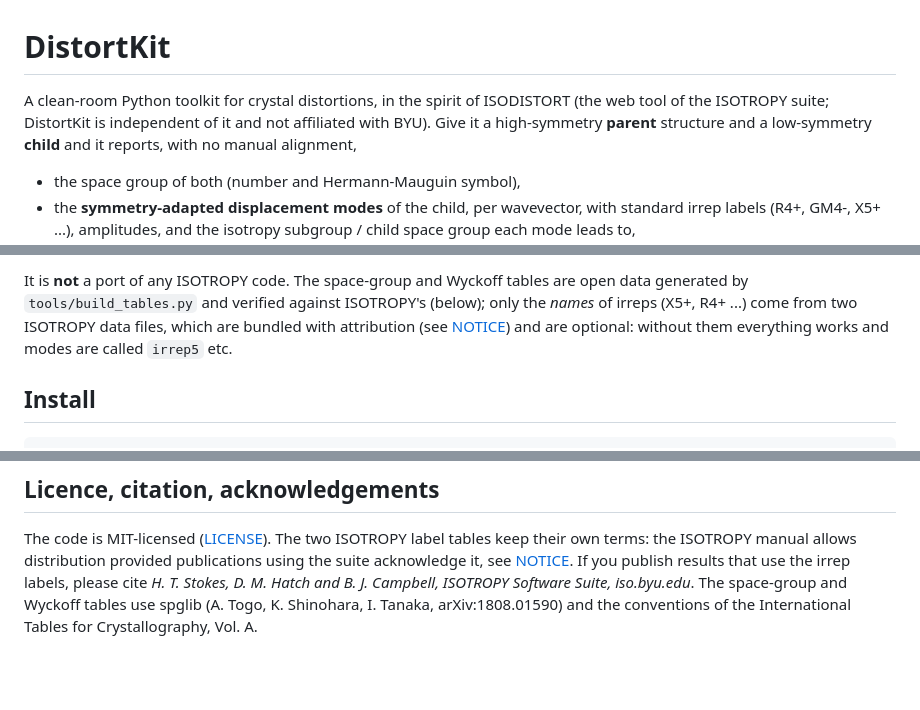
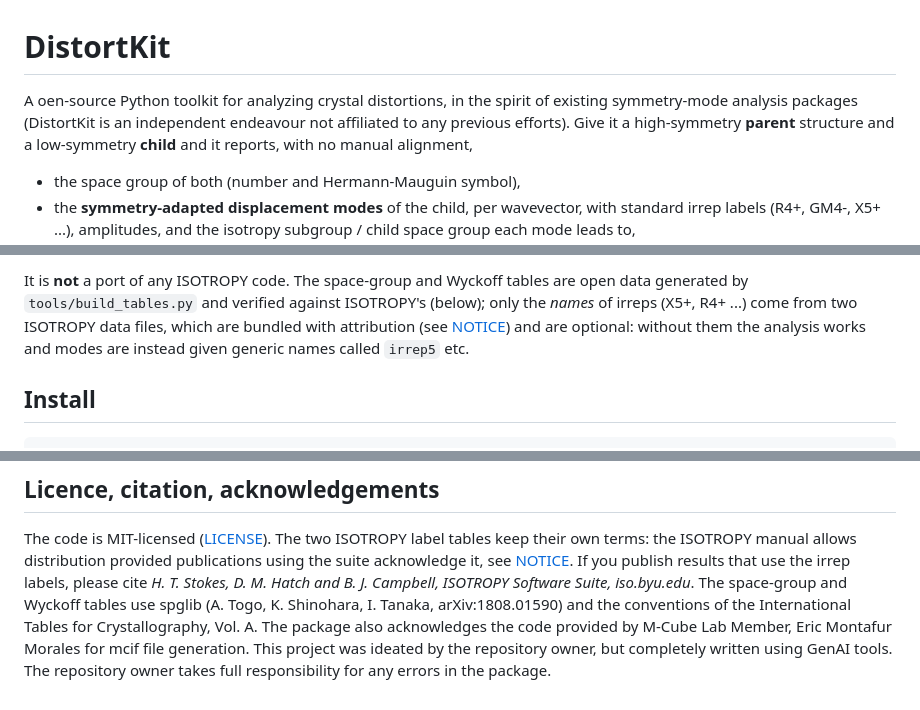
Before and after one commit to Pravanop/DistortKit, a Markdown page: README.md, 3 parts joined by grey strips. Drawn GitHub-style; blank space fills up the shorter version.

Commit message:
First version commit

```diff
--- a/README.md
+++ b/README.md
@@ -1,7 +1,6 @@
 # DistortKit
 
-A clean-room Python toolkit for crystal distortions, in the spirit of ISODISTORT (the web tool of the ISOTROPY suite;
-DistortKit is independent of it and not affiliated with BYU). Give it a
+A oen-source Python toolkit for analyzing crystal distortions, in the spirit of existing symmetry-mode analysis packages (DistortKit is an independent endeavour not affiliated to any previous efforts). Give it a
 high-symmetry **parent** structure and a low-symmetry **child** and it reports, with no manual alignment,
 
 * the space group of both (number and Hermann-Mauguin symbol),
@@ -21,7 +20,7 @@ with pymatgen's `SpacegroupAnalyzer`, saved as a CIF with explicit operations, a
 It is **not** a port of any ISOTROPY code. The space-group and Wyckoff tables are open data generated by
 `tools/build_tables.py` and verified against ISOTROPY's (below); only the *names* of irreps (X5+, R4+ ...) come from two
 ISOTROPY data files, which are bundled with attribution (see [NOTICE](NOTICE)) and are optional: without them
-everything works and modes are called `irrep5` etc.
+the analysis works and modes are instead given generic names called `irrep5` etc.
 
 ## Install
 
@@ -514,4 +513,6 @@ The code is MIT-licensed ([LICENSE](LICENSE)). The two ISOTROPY label tables kee
 allows distribution provided publications using the suite acknowledge it, see [NOTICE](NOTICE). If you publish results that use
 the irrep labels, please cite *H. T. Stokes, D. M. Hatch and B. J. Campbell, ISOTROPY Software Suite, iso.byu.edu*. The
 space-group and Wyckoff tables use spglib (A. Togo, K. Shinohara, I. Tanaka, arXiv:1808.01590) and the conventions of the
-International Tables for Crystallography, Vol. A.
+International Tables for Crystallography, Vol. A. The package also acknowledges the code provided by M-Cube Lab Member,
+Eric Montafur Morales for mcif file generation. This project was ideated by the repository owner, but completely written using GenAI tools.
+The repository owner takes full responsibility for any errors in the package.
```
